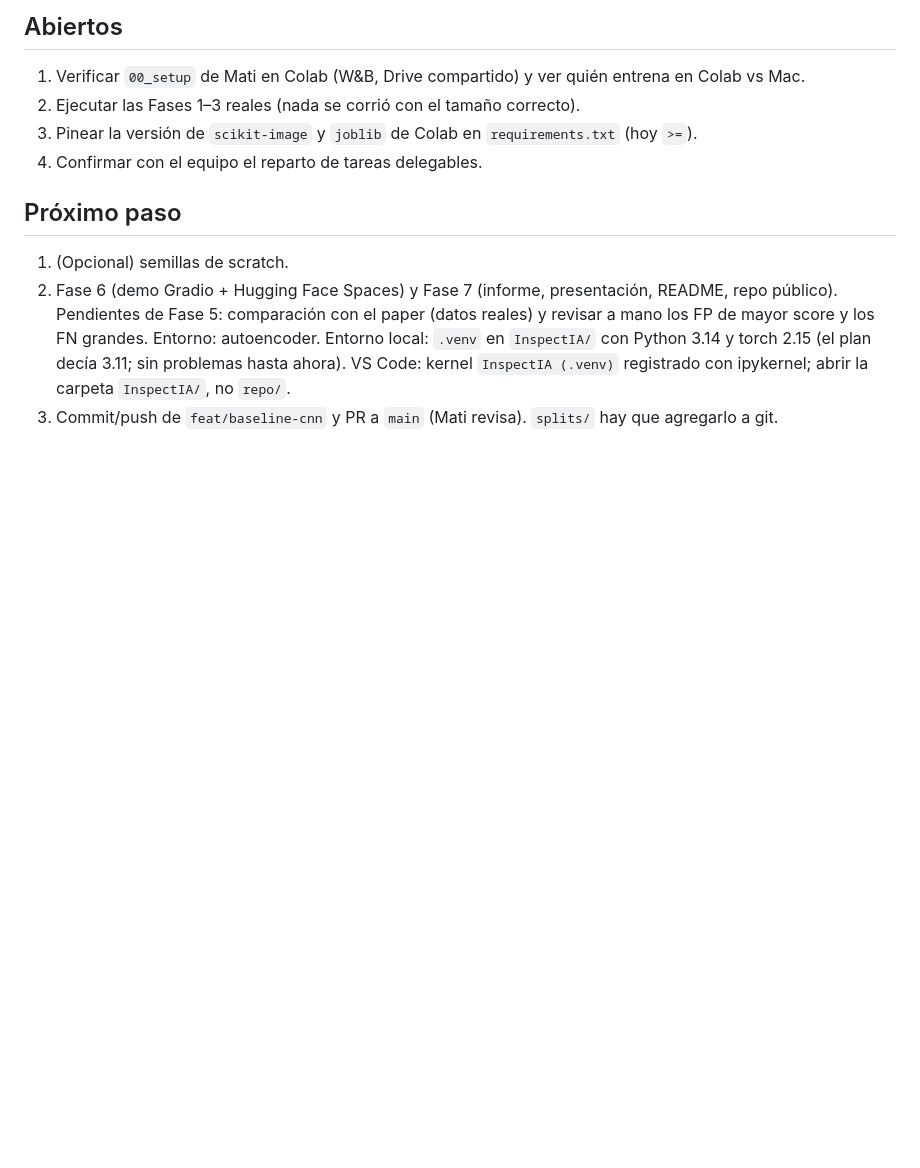
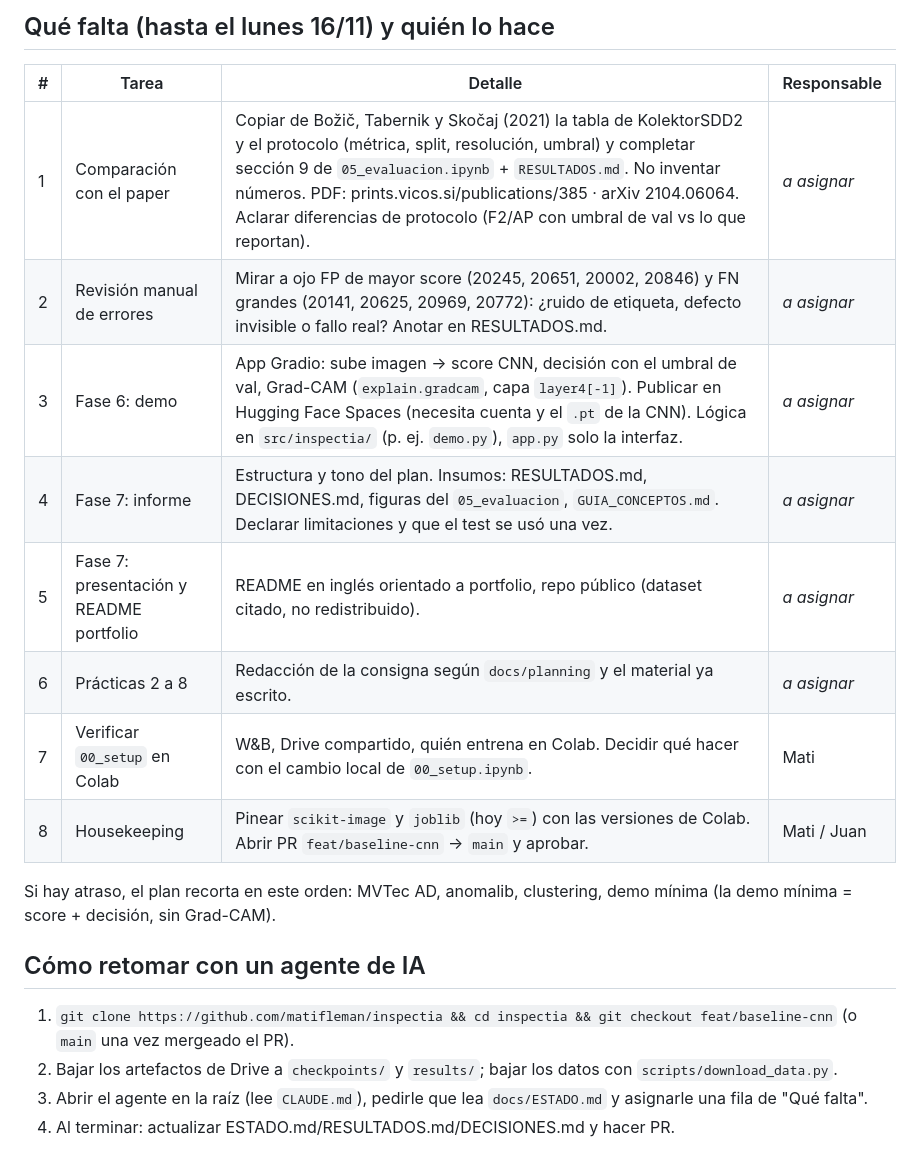
Before and after one commit to matifleman/inspectia, a Markdown page: docs/ESTADO.md, the part around one of its changes. Drawn GitHub-style; blank space fills up the shorter version.

```diff
--- a/docs/ESTADO.md
+++ b/docs/ESTADO.md
@@ -59,11 +67,20 @@ Muy ajustado: el plan original son 10 semanas. Delegar lo marcado "delegable" en
 
-## Abiertos
-1. Verificar `00_setup` de Mati en Colab (W&B, Drive compartido) y ver quién entrena en Colab vs Mac.
-2. Ejecutar las Fases 1–3 reales (nada se corrió con el tamaño correcto).
-3. Pinear la versión de `scikit-image` y `joblib` de Colab en `requirements.txt` (hoy `>=`).
-4. Confirmar con el equipo el reparto de tareas delegables.
+## Qué falta (hasta el lunes 16/11) y quién lo hace
+| # | Tarea | Detalle | Responsable |
+|---|---|---|---|
+| 1 | Comparación con el paper | Copiar de Božič, Tabernik y Skočaj (2021) la tabla de KolektorSDD2 y el protocolo (métrica, split, resolución, umbral) y completar sección 9 de `05_evaluacion.ipynb` + `RESULTADOS.md`. No inventar números. PDF: prints.vicos.si/publications/385 · arXiv 2104.06064. Aclarar diferencias de protocolo (F2/AP con umbral de val vs lo que reportan). | _a asignar_ |
+| 2 | Revisión manual de errores | Mirar a ojo FP de mayor score (20245, 20651, 20002, 20846) y FN grandes (20141, 20625, 20969, 20772): ¿ruido de etiqueta, defecto invisible o fallo real? Anotar en RESULTADOS.md. | _a asignar_ |
+| 3 | Fase 6: demo | App Gradio: sube imagen → score CNN, decisión con el umbral de val, Grad-CAM (`explain.gradcam`, capa `layer4[-1]`). Publicar en Hugging Face Spaces (necesita cuenta y el `.pt` de la CNN). Lógica en `src/inspectia/` (p. ej. `demo.py`), `app.py` solo la interfaz. | _a asignar_ |
+| 4 | Fase 7: informe | Estructura y tono del plan. Insumos: RESULTADOS.md, DECISIONES.md, figuras del `05_evaluacion`, `GUIA_CONCEPTOS.md`. Declarar limitaciones y que el test se usó una vez. | _a asignar_ |
+| 5 | Fase 7: presentación y README portfolio | README en inglés orientado a portfolio, repo público (dataset citado, no redistribuido). | _a asignar_ |
+| 6 | Prácticas 2 a 8 | Redacción de la consigna según `docs/planning` y el material ya escrito. | _a asignar_ |
+| 7 | Verificar `00_setup` en Colab | W&B, Drive compartido, quién entrena en Colab. Decidir qué hacer con el cambio local de `00_setup.ipynb`. | Mati |
+| 8 | Housekeeping | Pinear `scikit-image` y `joblib` (hoy `>=`) con las versiones de Colab. Abrir PR `feat/baseline-cnn` → `main` y aprobar. | Mati / Juan |
 
-## Próximo paso
-1. (Opcional) semillas de scratch.
-2. Fase 6 (demo Gradio + Hugging Face Spaces) y Fase 7 (informe, presentación, README, repo público). Pendientes de Fase 5: comparación con el paper (datos reales) y revisar a mano los FP de mayor score y los FN grandes. Entorno: autoencoder. Entorno local: `.venv` en `InspectIA/` con Python 3.14 y torch 2.15 (el plan decía 3.11; sin problemas hasta ahora). VS Code: kernel `InspectIA (.venv)` registrado con ipykernel; abrir la carpeta `InspectIA/`, no `repo/`.
-3. Commit/push de `feat/baseline-cnn` y PR a `main` (Mati revisa). `splits/` hay que agregarlo a git.
+Si hay atraso, el plan recorta en este orden: MVTec AD, anomalib, clustering, demo mínima (la demo mínima = score + decisión, sin Grad-CAM).
+
+## Cómo retomar con un agente de IA
+1. `git clone https://github.com/matifleman/inspectia && cd inspectia && git checkout feat/baseline-cnn` (o `main` una vez mergeado el PR).
+2. Bajar los artefactos de Drive a `checkpoints/` y `results/`; bajar los datos con `scripts/download_data.py`.
+3. Abrir el agente en la raíz (lee `CLAUDE.md`), pedirle que lea `docs/ESTADO.md` y asignarle una fila de "Qué falta".
+4. Al terminar: actualizar ESTADO.md/RESULTADOS.md/DECISIONES.md y hacer PR.
```
Also changed, not shown: other parts of docs/ESTADO.md (+36 -28 lines), AGENTS.md (added, +2 -0 lines), CLAUDE.md (added, +35 -0 lines).
